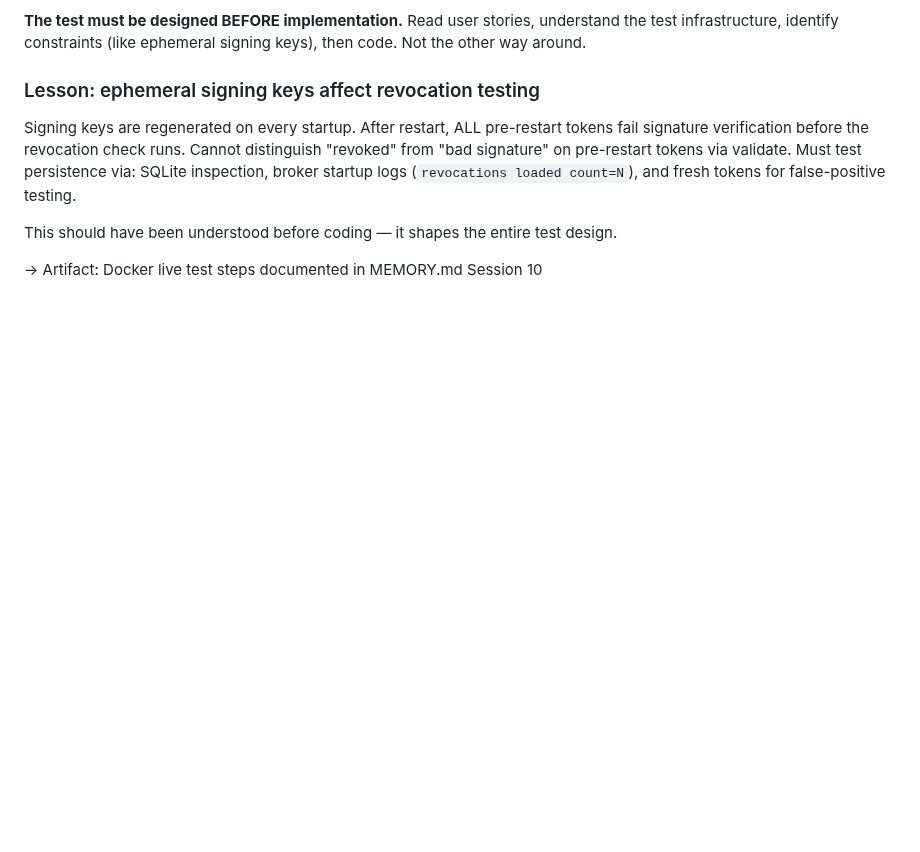
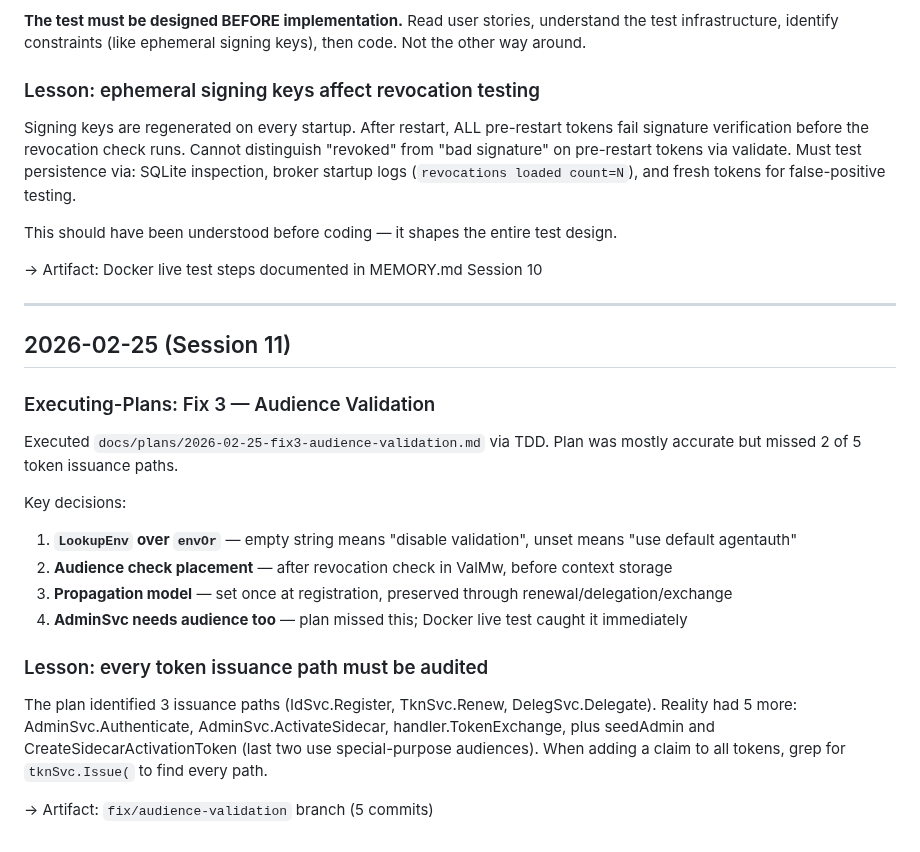
Before and after one commit to devonartis/agentwrit, a Markdown page: FLOW.md, the part around the change. GitHub-like rendering; blank space fills up the shorter version.

Commit message:
docs(session): record Session 11 — Fix 3 complete, lesson on issuance paths
Co-Authored-By: Claude Opus 4.6 <noreply@anthropic.com>

```diff
--- a/FLOW.md
+++ b/FLOW.md
@@ -214,3 +214,23 @@ Signing keys are regenerated on every startup. After restart, ALL pre-restart to
 This should have been understood before coding — it shapes the entire test design.
 
 → Artifact: Docker live test steps documented in MEMORY.md Session 10
+
+---
+
+## 2026-02-25 (Session 11)
+
+### Executing-Plans: Fix 3 — Audience Validation
+
+Executed `docs/plans/2026-02-25-fix3-audience-validation.md` via TDD. Plan was mostly accurate but missed 2 of 5 token issuance paths.
+
+Key decisions:
+1. **`LookupEnv` over `envOr`** — empty string means "disable validation", unset means "use default agentauth"
+2. **Audience check placement** — after revocation check in ValMw, before context storage
+3. **Propagation model** — set once at registration, preserved through renewal/delegation/exchange
+4. **AdminSvc needs audience too** — plan missed this; Docker live test caught it immediately
+
+### Lesson: every token issuance path must be audited
+
+The plan identified 3 issuance paths (IdSvc.Register, TknSvc.Renew, DelegSvc.Delegate). Reality had 5 more: AdminSvc.Authenticate, AdminSvc.ActivateSidecar, handler.TokenExchange, plus seedAdmin and CreateSidecarActivationToken (last two use special-purpose audiences). When adding a claim to all tokens, grep for `tknSvc.Issue(` to find every path.
+
+→ Artifact: `fix/audience-validation` branch (5 commits)
```
